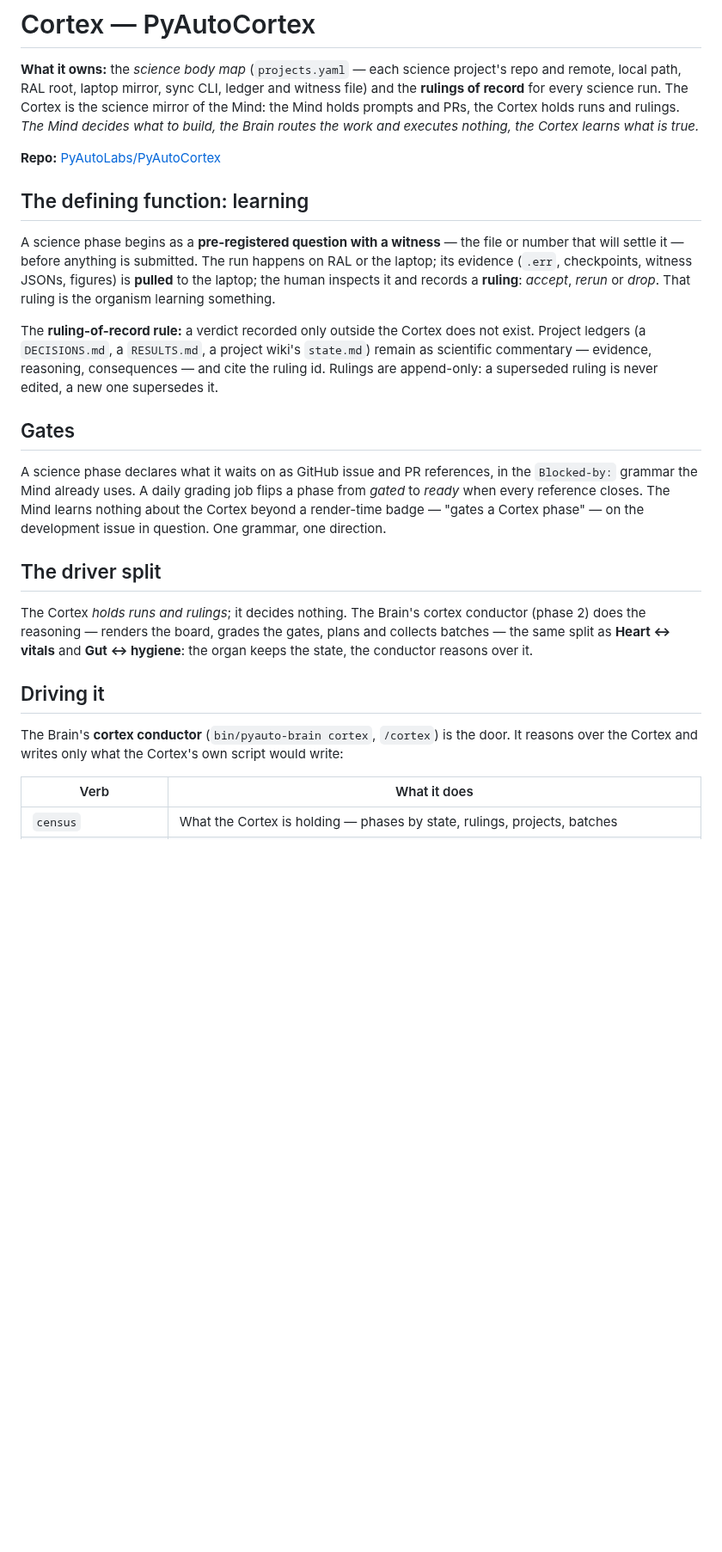
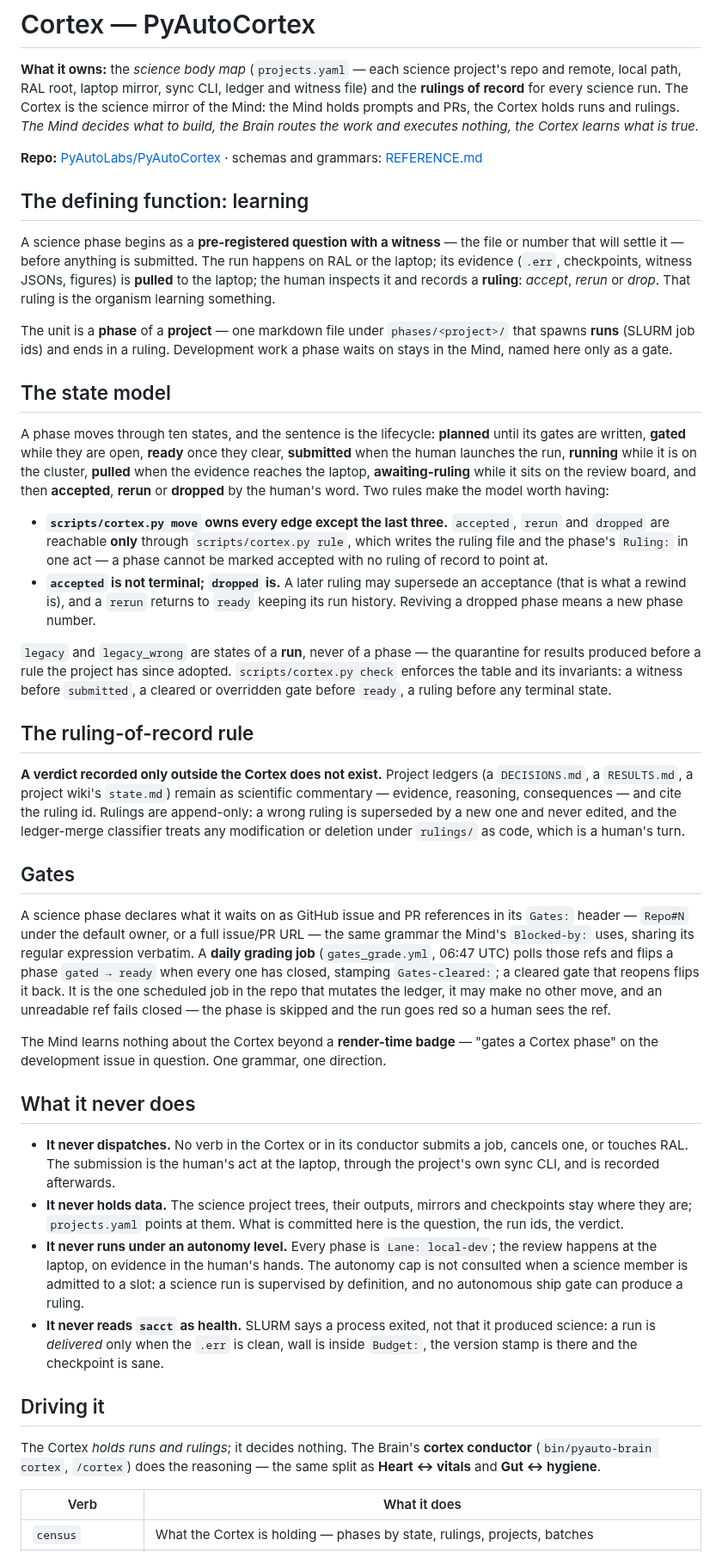
Before and after one commit to PyAutoLabs/PyAutoBrain, a Markdown page: docs/organs/cortex.md, the part around one of its changes. Shown at 86% size. Rendered like a GitHub page; blank space fills up the shorter version.

Commit message:
docs(organs): the Cortex page at its shipped state — state model, gates, what it never does, the doors, the board
Cortex-birth phase 6 (PyAutoMind#385). The phase-0 page said "born empty;
phase 1 fills it"; this is the organ as shipped through phase 5: the ten
states and who owns each edge, the ruling-of-record rule, the Gates: grammar
and the daily grading job, what the Cortex never does (dispatch, data,
autonomy, sacct-as-health), the cortex conductor verbs plus the batch
conductor's --kind cortex doors and carry-forward, and a board screenshot
rendered from the checkout's own generated dashboard (the first image in
these docs). Sphinx build stays at zero warnings.

Co-Authored-By: Claude Fable 5.1 <noreply@anthropic.com>
Claude-Session: https://claude.ai/code/session_011GD9gpi75AT2SgymYQyGiT

```diff
--- a/docs/organs/cortex.md
+++ b/docs/organs/cortex.md
@@ -8,6 +8,8 @@ the Cortex holds runs and rulings. *The Mind decides what to build, the Brain
 routes the work and executes nothing, the Cortex learns what is true.*
 
 **Repo:** [PyAutoLabs/PyAutoCortex](https://github.com/PyAutoLabs/PyAutoCortex)
+· schemas and grammars:
+[REFERENCE.md](https://github.com/PyAutoLabs/PyAutoCortex/blob/main/REFERENCE.md)
 
 ## The defining function: learning
 
@@ -18,32 +20,82 @@ JSONs, figures) is **pulled** to the laptop; the human inspects it and records
 a **ruling**: *accept*, *rerun* or *drop*. That ruling is the organism
 learning something.
 
-The **ruling-of-record rule:** a verdict recorded only outside the Cortex
-does not exist. Project ledgers (a `DECISIONS.md`, a `RESULTS.md`, a project
-wiki's `state.md`) remain as scientific commentary — evidence, reasoning,
-consequences — and cite the ruling id. Rulings are append-only: a superseded
-ruling is never edited, a new one supersedes it.
+The unit is a **phase** of a **project** — one markdown file under
+`phases/<project>/` that spawns **runs** (SLURM job ids) and ends in a ruling.
+Development work a phase waits on stays in the Mind, named here only as a gate.
+
+## The state model
+
+A phase moves through ten states, and the sentence is the lifecycle:
+**planned** until its gates are written, **gated** while they are open,
+**ready** once they clear, **submitted** when the human launches the run,
+**running** while it is on the cluster, **pulled** when the evidence reaches
+the laptop, **awaiting-ruling** while it sits on the review board, and then
+**accepted**, **rerun** or **dropped** by the human's word. Two rules make the
+model worth having:
+
+- **`scripts/cortex.py move` owns every edge except the last three.**
+  `accepted`, `rerun` and `dropped` are reachable **only** through
+  `scripts/cortex.py rule`, which writes the ruling file and the phase's
+  `Ruling:` in one act — a phase cannot be marked accepted with no ruling of
+  record to point at.
+- **`accepted` is not terminal; `dropped` is.** A later ruling may supersede an
+  acceptance (that is what a rewind is), and a `rerun` returns to `ready`
+  keeping its run history. Reviving a dropped phase means a new phase number.
+
+`legacy` and `legacy_wrong` are states of a **run**, never of a phase — the
+quarantine for results produced before a rule the project has since adopted.
+`scripts/cortex.py check` enforces the table and its invariants: a witness
+before `submitted`, a cleared or overridden gate before `ready`, a ruling
+before any terminal state.
+
+## The ruling-of-record rule
+
+**A verdict recorded only outside the Cortex does not exist.** Project ledgers
+(a `DECISIONS.md`, a `RESULTS.md`, a project wiki's `state.md`) remain as
+scientific commentary — evidence, reasoning, consequences — and cite the ruling
+id. Rulings are append-only: a wrong ruling is superseded by a new one and
+never edited, and the ledger-merge classifier treats any modification or
+deletion under `rulings/` as code, which is a human's turn.
 
 ## Gates
 
-A science phase declares what it waits on as GitHub issue and PR references,
-in the `Blocked-by:` grammar the Mind already uses. A daily grading job flips
-a phase from *gated* to *ready* when every reference closes. The Mind learns
-nothing about the Cortex beyond a render-time badge — "gates a Cortex phase"
-— on the development issue in question. One grammar, one direction.
+A science phase declares what it waits on as GitHub issue and PR references in
+its `Gates:` header — `Repo#N` under the default owner, or a full issue/PR URL
+— the same grammar the Mind's `Blocked-by:` uses, sharing its regular
+expression verbatim. A **daily grading job** (`gates_grade.yml`, 06:47 UTC)
+polls those refs and flips a phase `gated → ready` when every one has closed,
+stamping `Gates-cleared:`; a cleared gate that reopens flips it back. It is the
+one scheduled job in the repo that mutates the ledger, it may make no other
+move, and an unreadable ref fails closed — the phase is skipped and the run
+goes red so a human sees the ref.
 
-## The driver split
+The Mind learns nothing about the Cortex beyond a **render-time badge** —
+"gates a Cortex phase" on the development issue in question. One grammar, one
+direction.
 
-The Cortex *holds runs and rulings*; it decides nothing. The Brain's cortex
-conductor (phase 2) does the reasoning — renders the board, grades the gates,
-plans and collects batches — the same split as **Heart ↔ vitals** and
-**Gut ↔ hygiene**: the organ keeps the state, the conductor reasons over it.
+## What it never does
+
+- **It never dispatches.** No verb in the Cortex or in its conductor submits a
+  job, cancels one, or touches RAL. The submission is the human's act at the
+  laptop, through the project's own sync CLI, and is recorded afterwards.
+- **It never holds data.** The science project trees, their outputs, mirrors
+  and checkpoints stay where they are; `projects.yaml` points at them. What is
+  committed here is the question, the run ids, the verdict.
+- **It never runs under an autonomy level.** Every phase is `Lane: local-dev`;
+  the review happens at the laptop, on evidence in the human's hands. The
+  autonomy cap is not consulted when a science member is admitted to a slot: a
+  science run is supervised by definition, and no autonomous ship gate can
+  produce a ruling.
+- **It never reads `sacct` as health.** SLURM says a process exited, not that
+  it produced science: a run is *delivered* only when the `.err` is clean, wall
+  is inside `Budget:`, the version stamp is there and the checkpoint is sane.
 
 ## Driving it
 
-The Brain's **cortex conductor** (`bin/pyauto-brain cortex`, `/cortex`) is the
-door. It reasons over the Cortex and writes only what the Cortex's own script
-would write:
+The Cortex *holds runs and rulings*; it decides nothing. The Brain's **cortex
+conductor** (`bin/pyauto-brain cortex`, `/cortex`) does the reasoning — the
+same split as **Heart ↔ vitals** and **Gut ↔ hygiene**.
 
 | Verb | What it does |
 |------|--------------|
```
Also changed, not shown: other parts of docs/organs/cortex.md (+24 -26 lines), docs/_static/cortex_board.png (added).
